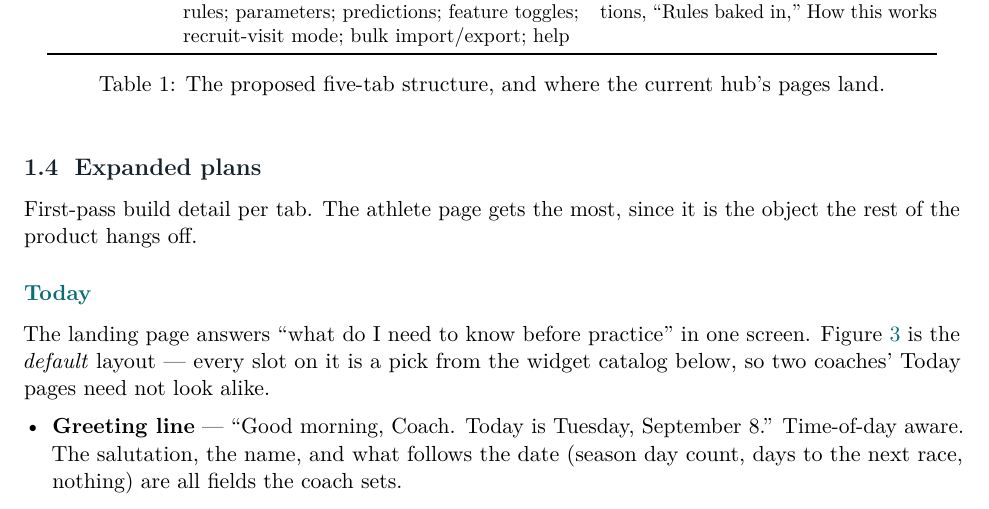
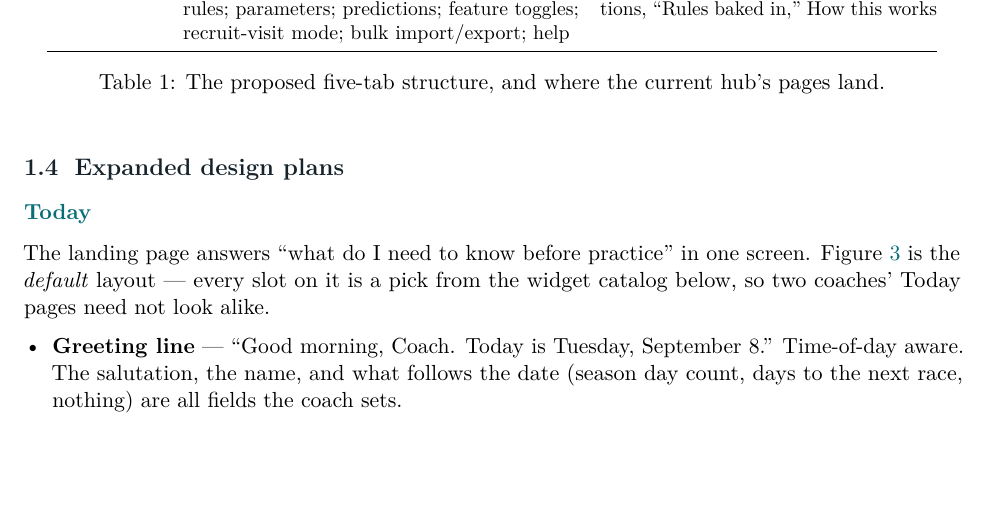
Before and after one commit to peterwdunphy/kailo-coaching-audit, a LaTeX document (audit.tex): part of page 8 of 17 before the commit and part of page 8 of 16 after it, cut so that both start at the same text, the shorter picture padded with empty space. Compiled offline with pdfLaTeX.

Commit message:
Updates from Overleaf

```diff
--- a/audit.tex
+++ b/audit.tex
@@ -270,11 +270,8 @@ land.}
 \end{table}
 
 % ============================== expanded plans, tab by tab ==============
-\subsection{Expanded plans}
+\subsection{Expanded design plans}
 \label{sec:expanded}
-
-First-pass build detail per tab. The athlete page gets the most, since it is
-the object the rest of the product hangs off.
 
 \subsubsection{Today}
 
```
